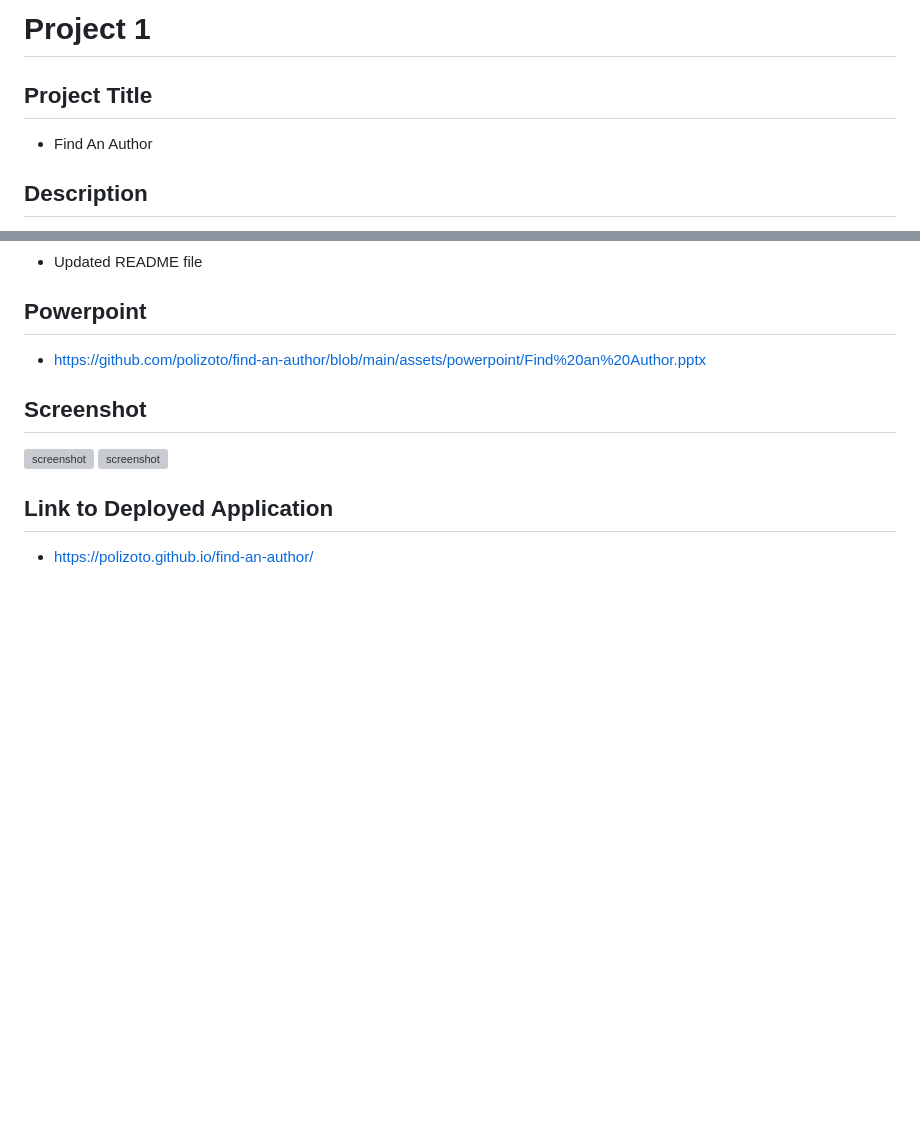
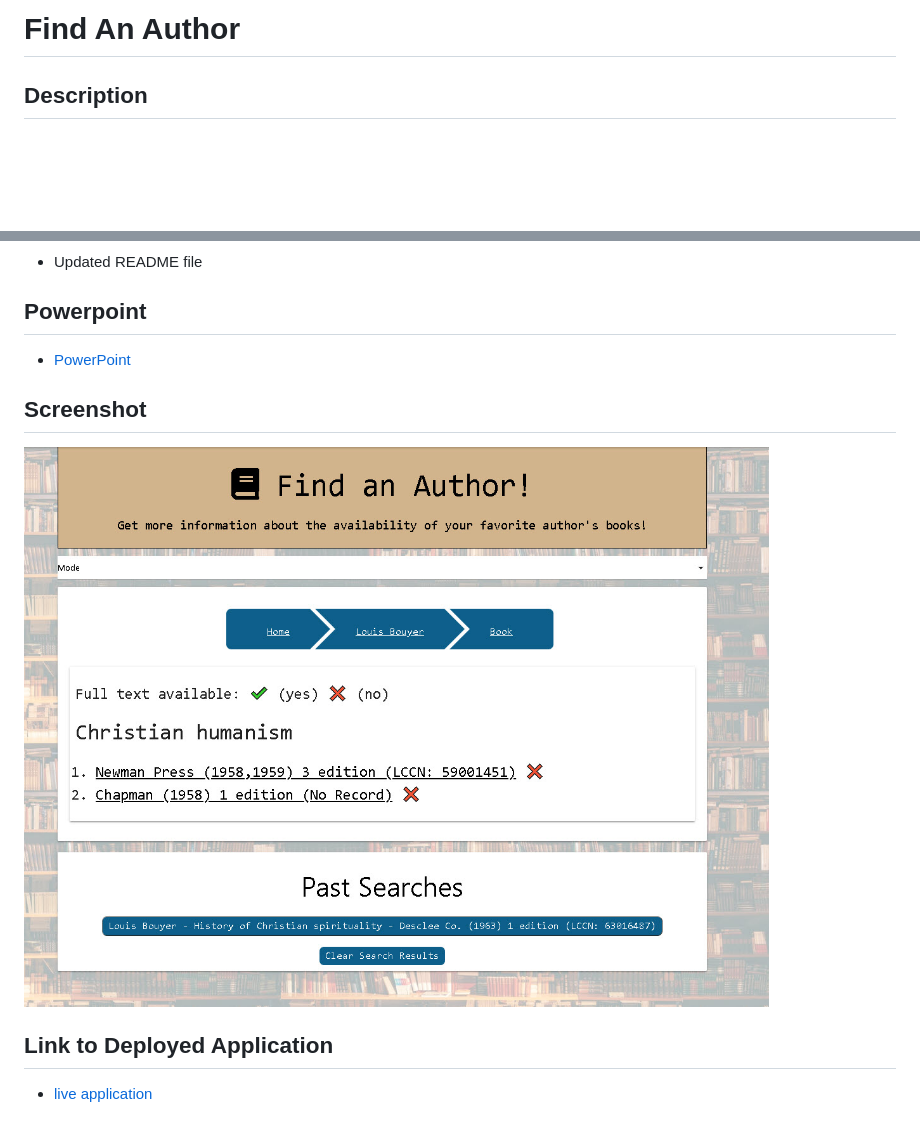
Before and after one commit to polizoto/find-an-author, a Markdown page: README.md, 2 parts joined by grey strips. Rendered like a GitHub page; pictures changed too: assets/photos/screenshot.jpg (added); blank space fills up the shorter version; grey boxes are pictures that could not be loaded.

```diff
--- a/README.md
+++ b/README.md
@@ -1,7 +1,4 @@
-#  Project 1
-
-## Project Title
-- Find An Author
+#  Find An Author
 
 ## Description
 - An application that allows users / students to search different categories of books, authors, and their list of titles using HTML, CSS, JS, and third-party APIs. The appplication will also provide features such as if the book is available for purchase, for rent / borrow, or free to download for all users. The user may also narrow down their search by year of publishing, high reviews, previews of each book, and bibliographic information.
@@ -37,11 +34,10 @@
 - Updated README file
 
 ## Powerpoint
-- https://github.com/polizoto/find-an-author/blob/main/assets/powerpoint/Find%20an%20Author.pptx
+- [PowerPoint](https://github.com/polizoto/find-an-author/blob/main/assets/powerpoint/Find%20an%20Author.pptx)
 
 ## Screenshot
-![screenshot](https://github.com/polizoto/find-an-author/blob/main/assets/photos/Screen%20Shot%202022-01-04%20at%207.57.22%20PM.png)
-![screenshot](https://github.com/polizoto/find-an-author/blob/main/assets/photos/Screen%20Shot%202022-01-04%20at%208.55.47%20PM.png)
+![screenshot of Find An Author!](/assets/photos/screenshot.jpg)
 
 ## Link to Deployed Application
-- https://polizoto.github.io/find-an-author/
+- [live application](https://polizoto.github.io/find-an-author/)
```
